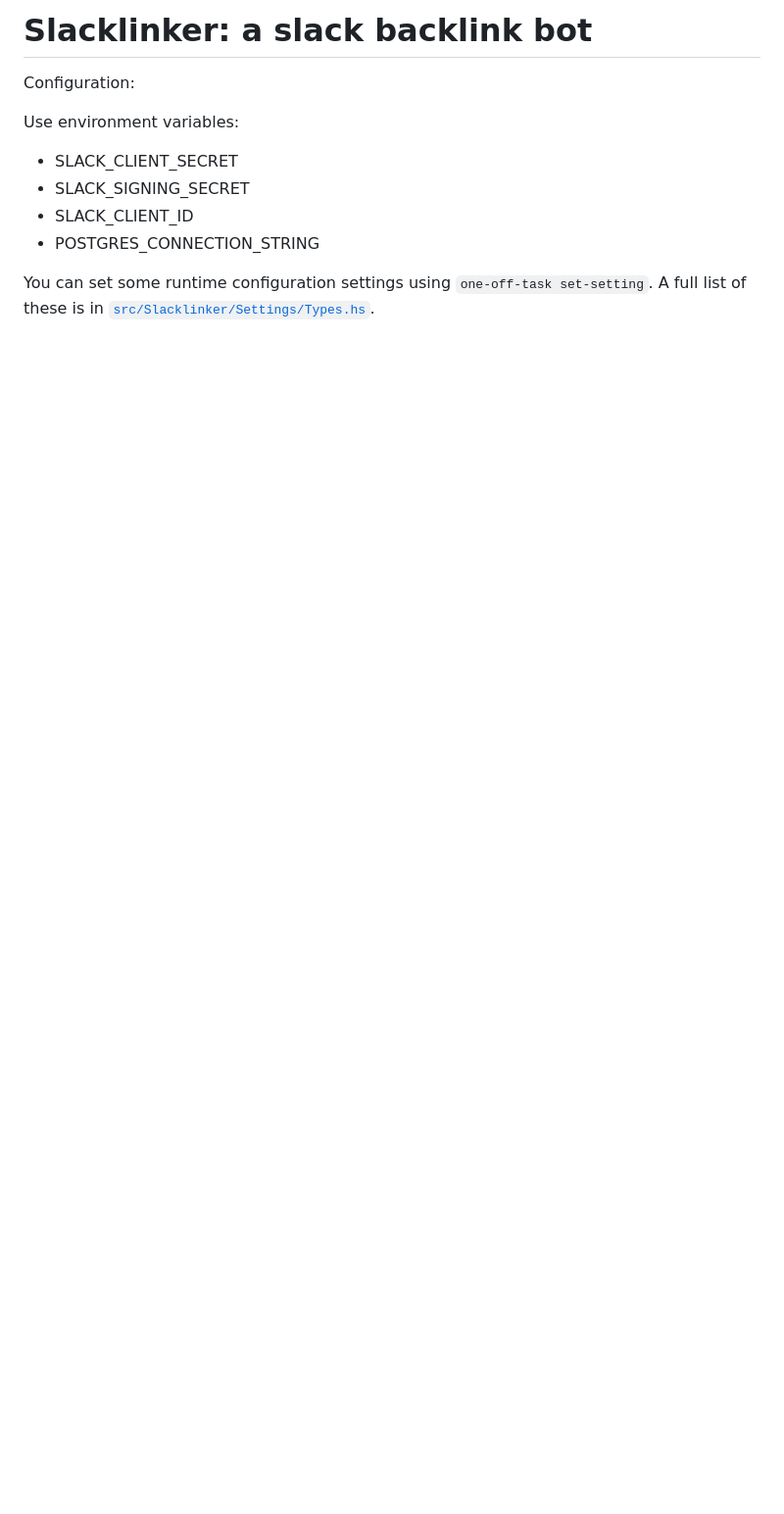
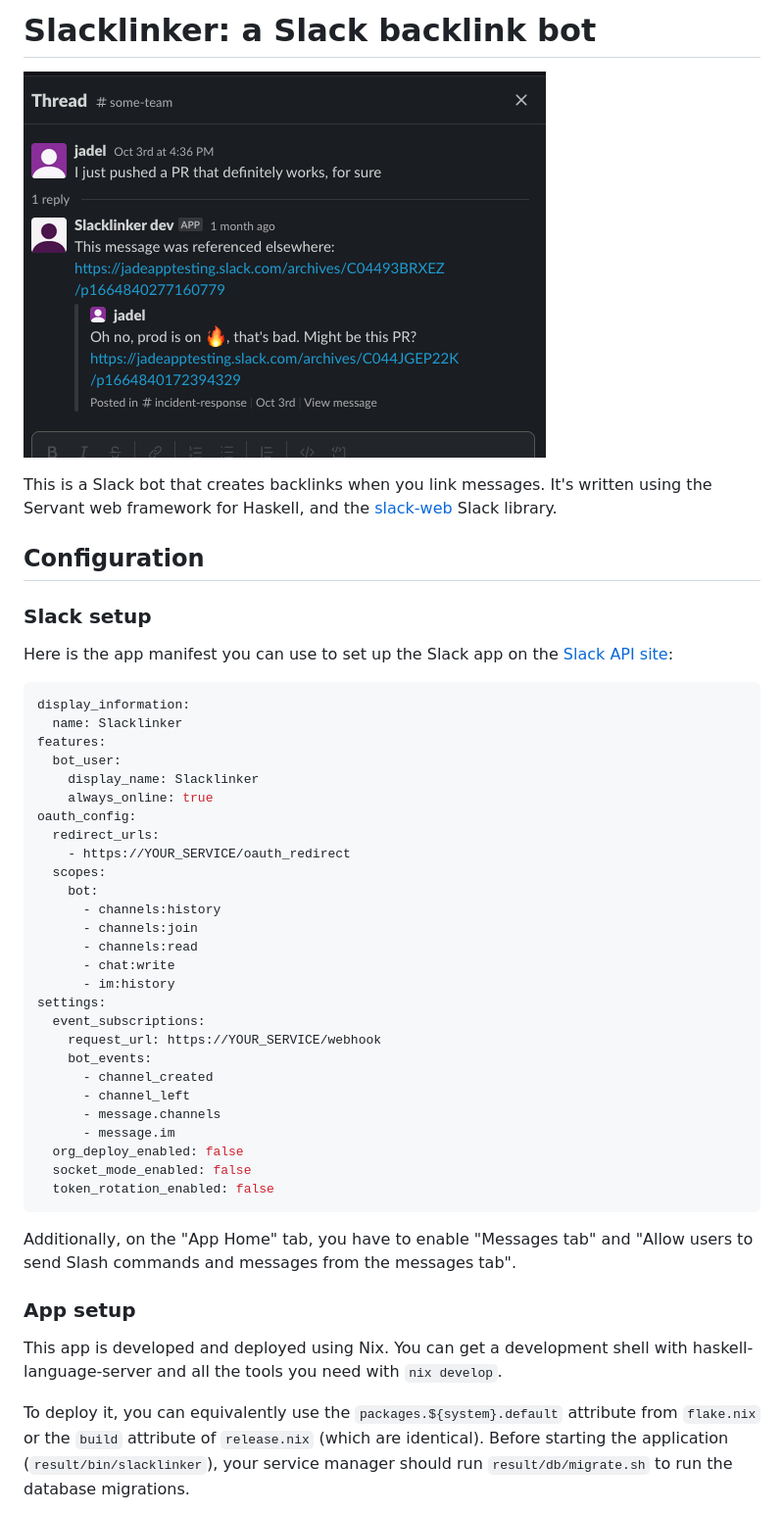
Before and after one commit to MercuryTechnologies/slacklinker, a Markdown page: README.md, the part around one of its changes. Shown at 98% size. Rendered like a GitHub page; pictures changed too: doc/slacklinker-demo.png (added); blank space fills up the shorter version.

Commit message:
Flesh out the README

````diff
--- a/README.md
+++ b/README.md
@@ -1,13 +1,64 @@
-# Slacklinker: a slack backlink bot
+# Slacklinker: a Slack backlink bot
 
-Configuration:
+![screenshot of slacklinker replying to a message "I just pushed a PR that
+definitely works, for sure" with a link to a message linking to it saying "Oh
+no, prod is on fire"](doc/slacklinker-demo.png)
 
-Use environment variables:
+This is a Slack bot that creates backlinks when you link messages. It's written
+using the Servant web framework for Haskell, and the [slack-web] Slack library.
 
-- SLACK_CLIENT_SECRET
-- SLACK_SIGNING_SECRET
-- SLACK_CLIENT_ID
-- POSTGRES_CONNECTION_STRING
+[slack-web]: https://github.com/MercuryTechnologies/slack-web
 
-You can set some runtime configuration settings using `one-off-task set-setting`.
-A full list of these is in
+## Configuration
+
+### Slack setup
+
+Here is the app manifest you can use to set up the Slack app on the [Slack API
+site]:
+
+[Slack API site]: https://api.slack.com/apps
+
+```yaml
+display_information:
+  name: Slacklinker
+features:
+  bot_user:
+    display_name: Slacklinker
+    always_online: true
+oauth_config:
+  redirect_urls:
+    - https://YOUR_SERVICE/oauth_redirect
+  scopes:
+    bot:
+      - channels:history
+      - channels:join
+      - channels:read
+      - chat:write
+      - im:history
+settings:
+  event_subscriptions:
+    request_url: https://YOUR_SERVICE/webhook
+    bot_events:
+      - channel_created
+      - channel_left
+      - message.channels
+      - message.im
+  org_deploy_enabled: false
+  socket_mode_enabled: false
+  token_rotation_enabled: false
+```
+
+Additionally, on the "App Home" tab, you have to enable "Messages tab" and
+"Allow users to send Slash commands and messages from the messages tab".
+
+### App setup
+
+This app is developed and deployed using Nix. You can get a development shell
+with haskell-language-server and all the tools you need with `nix develop`.
+
+To deploy it, you can equivalently use the `packages.${system}.default`
+attribute from `flake.nix` or the `build` attribute of `release.nix` (which are
+identical). Before starting the application (`result/bin/slacklinker`), your
+service manager should run `result/db/migrate.sh` to run the database
+migrations.
+
````
Also changed, not shown: other parts of README.md (+52 -2 lines), 1 other file.
